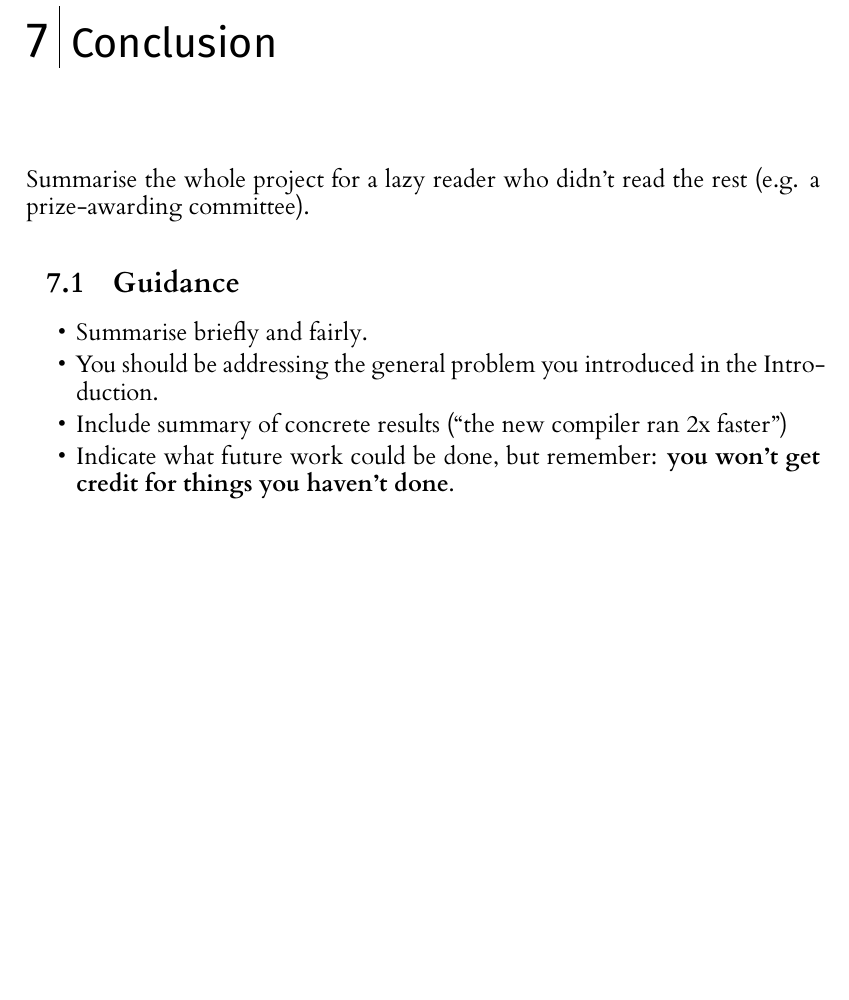
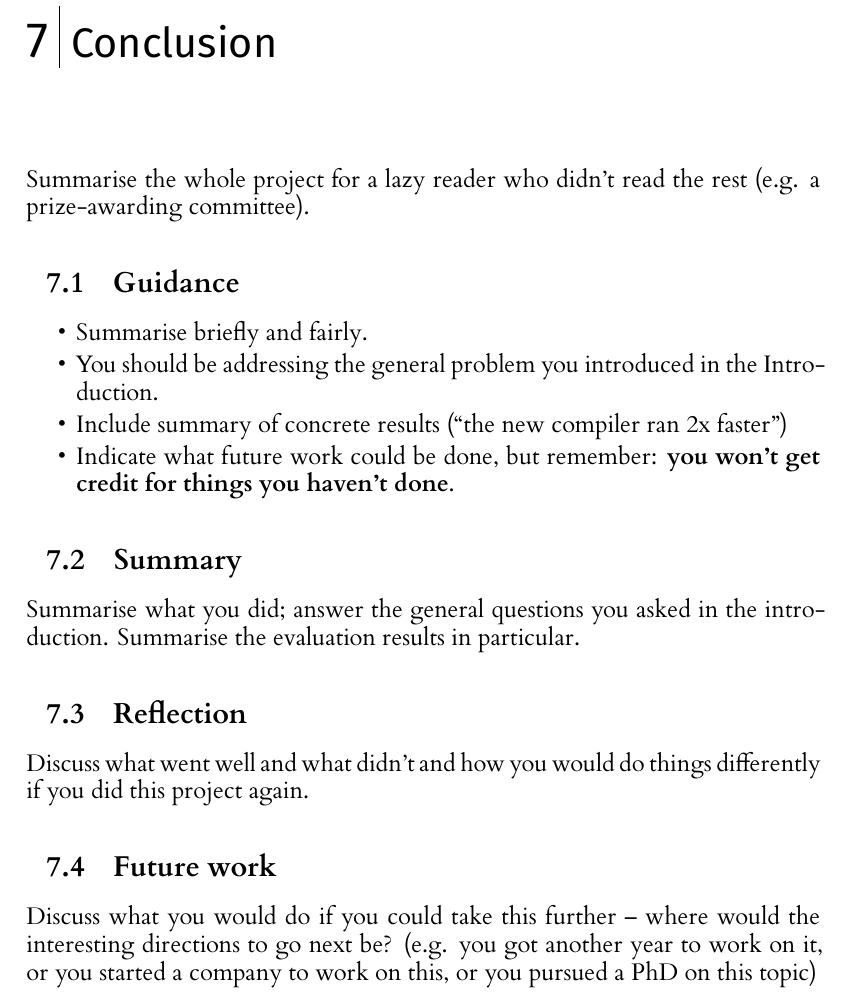
Before and after one commit to johnhw/l4template, a LaTeX thesis (l4proj.tex): part of page 17 of 19, cut so that both start at the same text, the shorter picture padded with empty space. Compiled offline with XeLaTeX.

Commit message:
Added more structure to the conclusion

```diff
--- a/l4proj.tex
+++ b/l4proj.tex
@@ -471,6 +471,15 @@ Summarise the whole project for a lazy reader who didn't read the rest (e.g. a p
         won't get credit for things you haven't done}.
 \end{itemize}
 
+\section{Summary}
+Summarise what you did; answer the general questions you asked in the introduction. Summarise the evaluation results in particular.
+
+\section{Reflection}
+Discuss what went well and what didn't and how you would do things differently if you did this project again.
+
+\section{Future work}
+Discuss what you would do if you could take this further -- where would the interesting directions to go next be? (e.g. you got another year to work on it, or you started a company to work on this, or you pursued a PhD on this topic)
+
 %==================================================================================================================================
 %
 %
```
